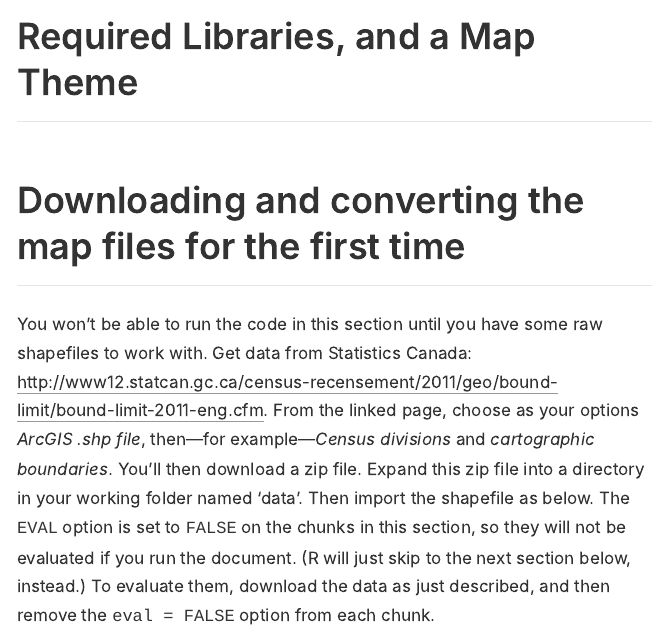
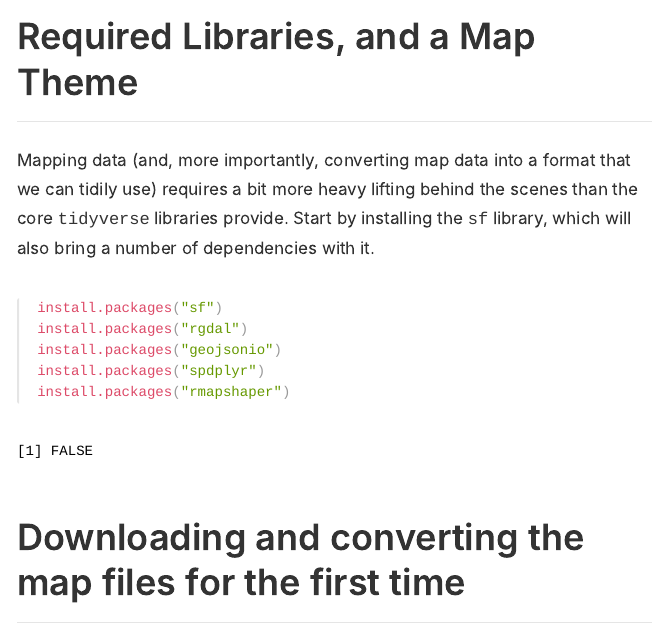
Before and after one commit to kjhealy/canmap, an R Markdown document (canmap.Rmd): the page in a window 1100 px wide, from 340 px down. The pictures show the output file canmap.html that the author committed with the source, opened offline; long lines of code are wrapped.

Commit message:
note about installation

````diff
--- a/canmap.Rmd
+++ b/canmap.Rmd
@@ -12,7 +12,18 @@ output: radix::radix_article
 
 ## Required Libraries, and a Map Theme
 
-```{r setup, include=FALSE}
+Mapping data (and, more importantly, converting map data into a format that we can tidily use) requires a bit more heavy lifting behind the scenes than the core `tidyverse` libraries provide. Start by installing the `sf` library, which will also bring a number of dependencies with it.
+
+```{r installation, eval = FALSE, echo = TRUE}
+install.packages("sf")
+install.packages("rgdal")
+install.packages("geojsonio")
+install.packages("spdplyr")
+install.packages("rmapshaper")
+
+```
+
+```{r setup}
 knitr::opts_chunk$set(echo = TRUE)
 
 library(geojsonio)
````
Also changed, not shown: canmap.html.
